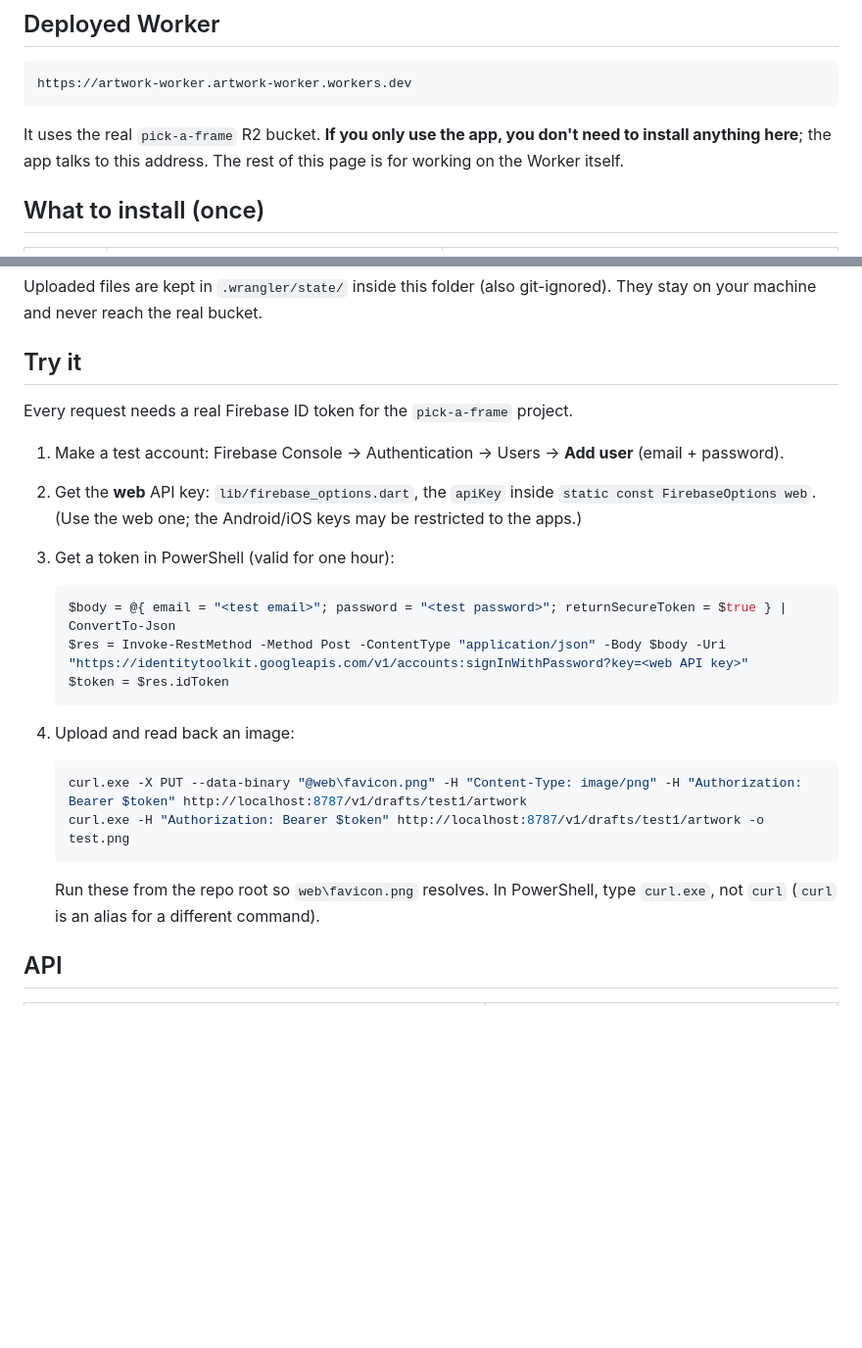
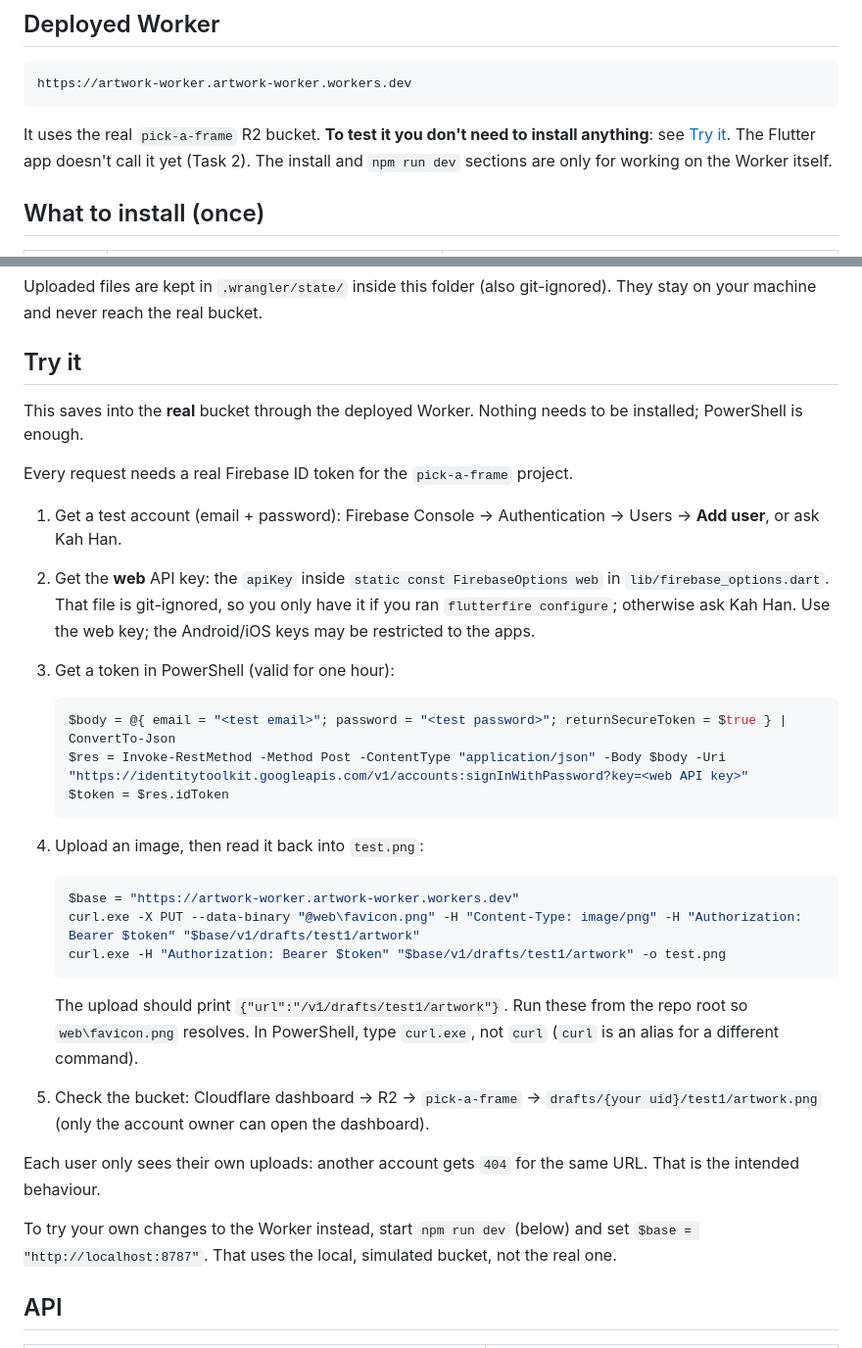
Before and after one commit to RJtheDJ/PickAFrame, a Markdown page: cloudflare/artwork-worker/README.md, 2 parts joined by grey strips. Shown at 98% size. Rendered like a GitHub page; blank space fills up the shorter version.

Commit message:
docs: point the Worker "Try it" steps at the deployed address
The examples used http://localhost:8787, which only reaches a local
npm run dev and its simulated bucket. They now use the deployed Worker,
so teammates can test against the real bucket with only PowerShell.
Also note that lib/firebase_options.dart is git-ignored, how to check
the upload in the R2 dashboard, and that each user only sees their own
uploads.

Co-Authored-By: Claude Opus 5.5 <noreply@anthropic.com>

````diff
--- a/cloudflare/artwork-worker/README.md
+++ b/cloudflare/artwork-worker/README.md
@@ -14,9 +14,10 @@ Design and task list: [docs/plans/r2-exhibition.md](../../docs/plans/r2-exhibiti
 https://artwork-worker.artwork-worker.workers.dev
 ```
 
-It uses the real `pick-a-frame` R2 bucket. **If you only use the app, you
-don't need to install anything here**; the app talks to this address. The
-rest of this page is for working on the Worker itself.
+It uses the real `pick-a-frame` R2 bucket. **To test it you don't need to
+install anything**: see [Try it](#try-it). The Flutter app doesn't call it
+yet (Task 2). The install and `npm run dev` sections are only for working
+on the Worker itself.
 
 ## What to install (once)
 
@@ -62,13 +63,18 @@ git-ignored). They stay on your machine and never reach the real bucket.
 
 ## Try it
 
+This saves into the **real** bucket through the deployed Worker. Nothing
+needs to be installed; PowerShell is enough.
+
 Every request needs a real Firebase ID token for the `pick-a-frame` project.
 
-1. Make a test account: Firebase Console → Authentication → Users →
-   **Add user** (email + password).
-2. Get the **web** API key: `lib/firebase_options.dart`, the `apiKey` inside
-   `static const FirebaseOptions web`. (Use the web one; the Android/iOS
-   keys may be restricted to the apps.)
+1. Get a test account (email + password): Firebase Console →
+   Authentication → Users → **Add user**, or ask Kah Han.
+2. Get the **web** API key: the `apiKey` inside
+   `static const FirebaseOptions web` in `lib/firebase_options.dart`. That
+   file is git-ignored, so you only have it if you ran
+   `flutterfire configure`; otherwise ask Kah Han. Use the web key; the
+   Android/iOS keys may be restricted to the apps.
 3. Get a token in PowerShell (valid for one hour):
 
    ```powershell
@@ -77,16 +83,28 @@ Every request needs a real Firebase ID token for the `pick-a-frame` project.
    $token = $res.idToken
    ```
 
-4. Upload and read back an image:
+4. Upload an image, then read it back into `test.png`:
 
    ```powershell
-   curl.exe -X PUT --data-binary "@web\favicon.png" -H "Content-Type: image/png" -H "Authorization: Bearer $token" http://localhost:8787/v1/drafts/test1/artwork
-   curl.exe -H "Authorization: Bearer $token" http://localhost:8787/v1/drafts/test1/artwork -o test.png
+   $base = "https://artwork-worker.artwork-worker.workers.dev"
+   curl.exe -X PUT --data-binary "@web\favicon.png" -H "Content-Type: image/png" -H "Authorization: Bearer $token" "$base/v1/drafts/test1/artwork"
+   curl.exe -H "Authorization: Bearer $token" "$base/v1/drafts/test1/artwork" -o test.png
    ```
 
-   Run these from the repo root so `web\favicon.png` resolves. In
-   PowerShell, type `curl.exe`, not `curl` (`curl` is an alias for a
-   different command).
+   The upload should print `{"url":"/v1/drafts/test1/artwork"}`. Run these
+   from the repo root so `web\favicon.png` resolves. In PowerShell, type
+   `curl.exe`, not `curl` (`curl` is an alias for a different command).
+
+5. Check the bucket: Cloudflare dashboard → R2 → `pick-a-frame` →
+   `drafts/{your uid}/test1/artwork.png` (only the account owner can open
+   the dashboard).
+
+Each user only sees their own uploads: another account gets `404` for the
+same URL. That is the intended behaviour.
+
+To try your own changes to the Worker instead, start `npm run dev` (below)
+and set `$base = "http://localhost:8787"`. That uses the local, simulated
+bucket, not the real one.
 
 ## API
 
````
